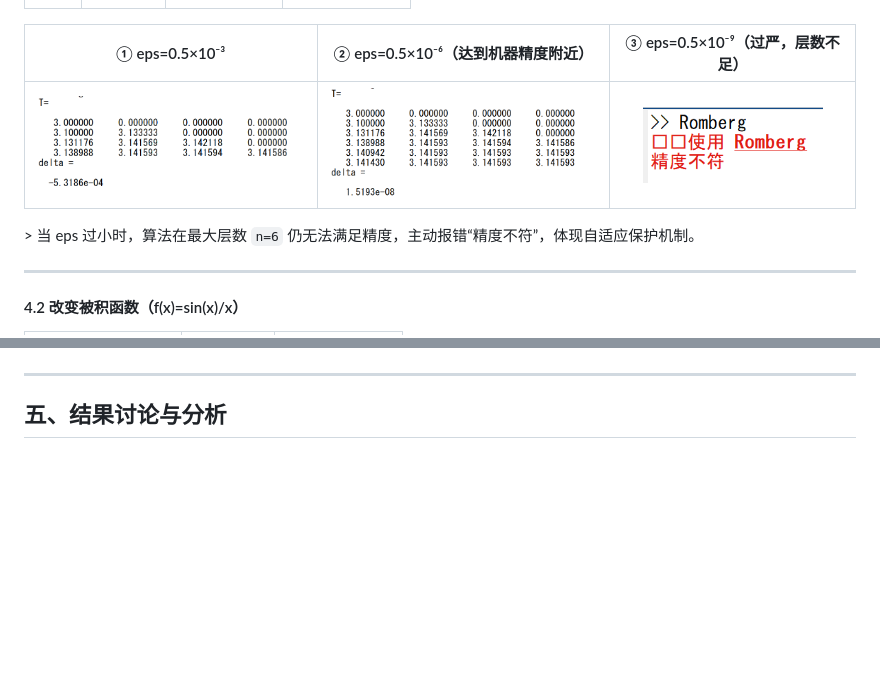
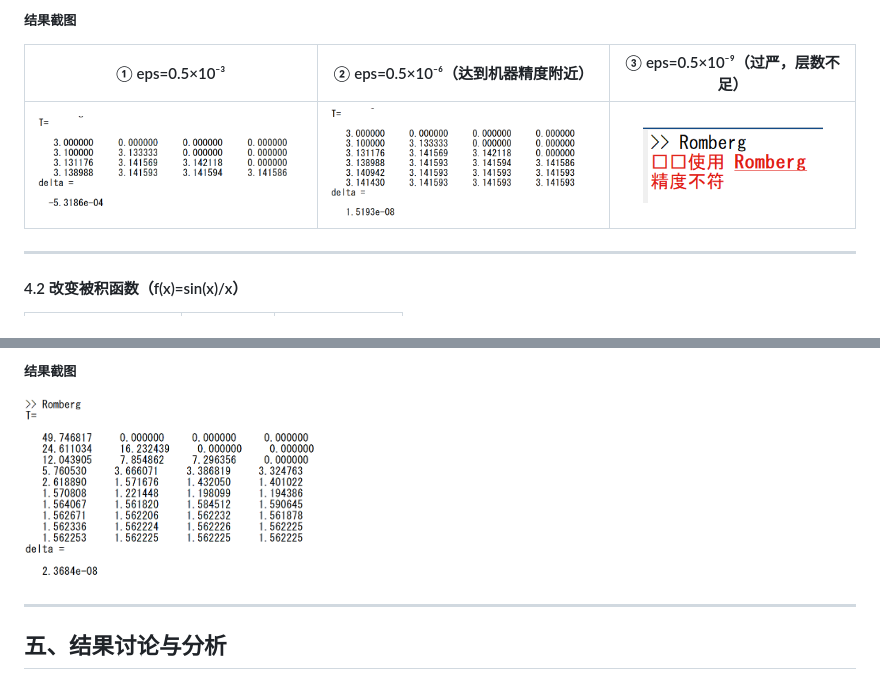
Before and after one commit to warbler12/Computational-Methods, a Markdown page: L2-龙贝格积分/README.md, 2 parts joined by grey strips. Rendered like a GitHub page; blank space fills up the shorter version.

```diff
--- a/L2-龙贝格积分/README.md
+++ b/L2-龙贝格积分/README.md
@@ -103,10 +104,8 @@ f2 = @(x) sin(x)./x;
 
+##### 结果截图
 | ① eps=0.5×10⁻³ | ② eps=0.5×10⁻⁶（达到机器精度附近） | ③ eps=0.5×10⁻⁹（过严，层数不足） |
 |:---------------:|:---------------------------------:|:-------------------------------:|
 | <img src="pics/Romberg_esp_5_-3.png" width="300" height="300"> | <img src="pics/Romberg_esp_5_-6.png" width="300" height="300"> | <img src="pics/Romberg_esp_5_-9.png" width="180" height="180"> |
-
-
-&gt; 当 eps 过小时，算法在最大层数 `n=6` 仍无法满足精度，主动报错“精度不符”，体现自适应保护机制。
 
 ---
 
@@ -120,4 +119,8 @@ f2 = @(x) sin(x)./x;
 
+##### 结果截图
+<p>
+  <img src="pics/Romberg_sinx.png" width="300" height="300">
+</p>
 
 ---
 
```
Also changed, not shown: other parts of L2-龙贝格积分/README.md (+2 -1 lines).
